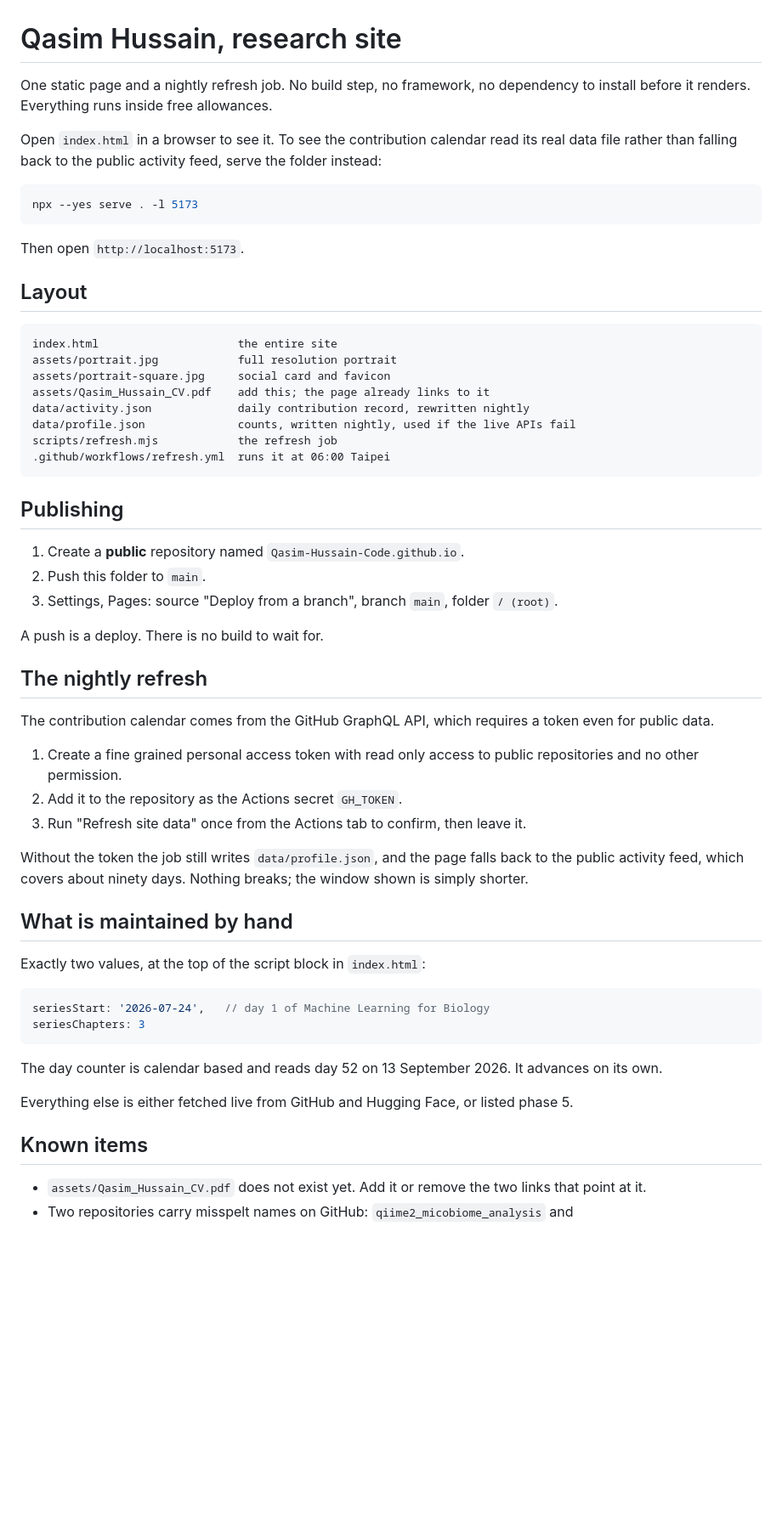
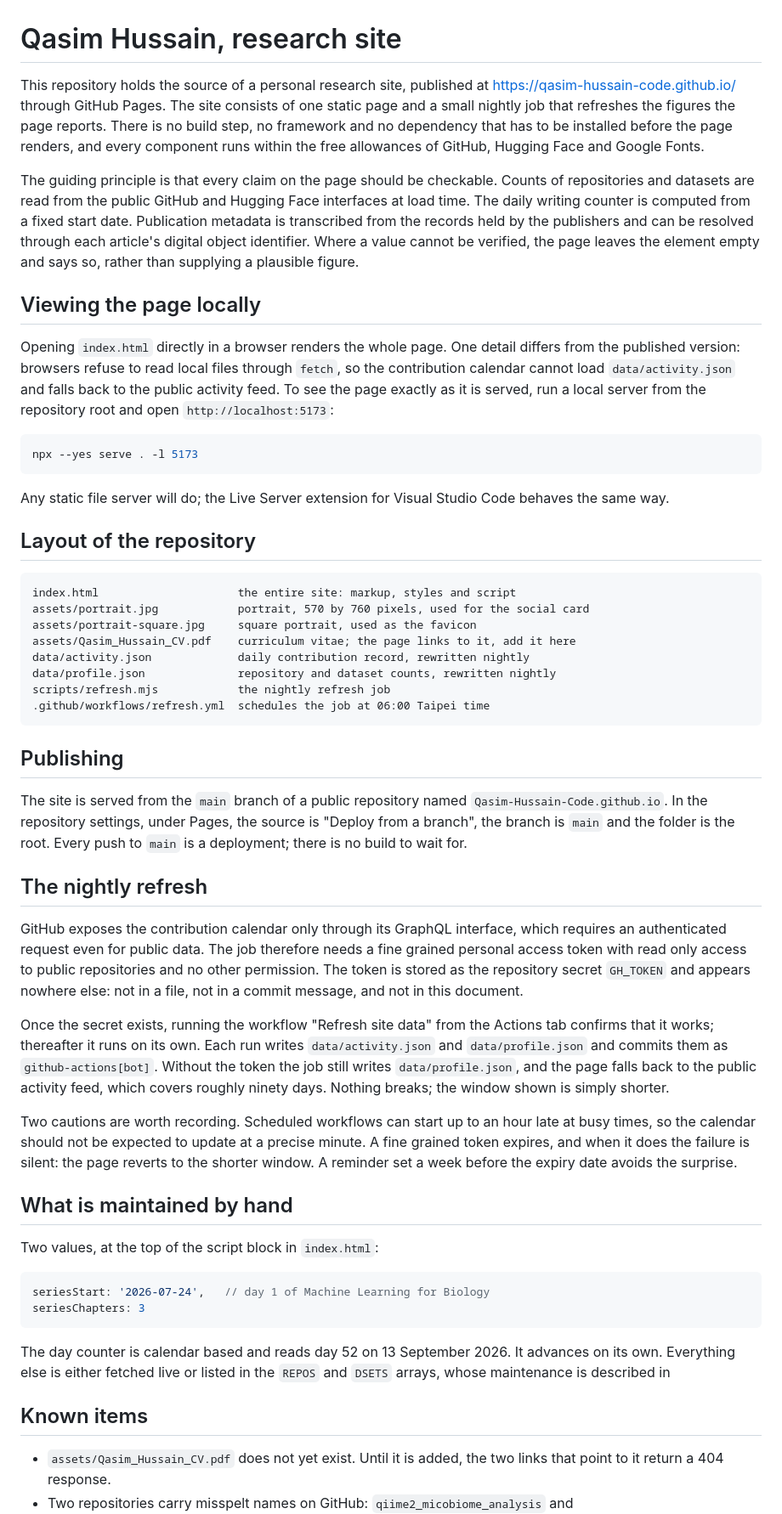
Before and after one commit to Qasim-Hussain-Code/Qasim-Hussain-Code.github.io, a Markdown page: README.md, the part around one of its changes. Shown at 85% size. GitHub-like rendering; blank space fills up the shorter version.

Commit message:
update_readme

````diff
--- a/README.md
+++ b/README.md
@@ -1,58 +1,82 @@
 # Qasim Hussain, research site
 
-One static page and a nightly refresh job. No build step, no framework, no
-dependency to install before it renders. Everything runs inside free
-allowances.
+This repository holds the source of a personal research site, published at
+<https://qasim-hussain-code.github.io/> through GitHub Pages. The site consists of
+one static page and a small nightly job that refreshes the figures the page
+reports. There is no build step, no framework and no dependency that has to be
+installed before the page renders, and every component runs within the free
+allowances of GitHub, Hugging Face and Google Fonts.
 
-Open `index.html` in a browser to see it. To see the contribution calendar read
-its real data file rather than falling back to the public activity feed, serve
-the folder instead:
+The guiding principle is that every claim on the page should be checkable.
+Counts of repositories and datasets are read from the public GitHub and
+Hugging Face interfaces at load time. The daily writing counter is computed
+from a fixed start date. Publication metadata is transcribed from the records
+held by the publishers and can be resolved through each article's digital
+object identifier. Where a value cannot be verified, the page leaves the
+element empty and says so, rather than supplying a plausible figure.
+
+## Viewing the page locally
+
+Opening `index.html` directly in a browser renders the whole page. One detail
+differs from the published version: browsers refuse to read local files
+through `fetch`, so the contribution calendar cannot load `data/activity.json`
+and falls back to the public activity feed. To see the page exactly as it is
+served, run a local server from the repository root and open
+`http://localhost:5173`:
 
 ```powershell
 npx --yes serve . -l 5173
 ```
 
-Then open `http://localhost:5173`.
+Any static file server will do; the Live Server extension for Visual Studio
+Code behaves the same way.
 
-## Layout
+## Layout of the repository
 
-```
-index.html                     the entire site
-assets/portrait.jpg            full resolution portrait
-assets/portrait-square.jpg     social card and favicon
-assets/Qasim_Hussain_CV.pdf    add this; the page already links to it
+```text
+index.html                     the entire site: markup, styles and script
+assets/portrait.jpg            portrait, 570 by 760 pixels, used for the social card
+assets/portrait-square.jpg     square portrait, used as the favicon
+assets/Qasim_Hussain_CV.pdf    curriculum vitae; the page links to it, add it here
 data/activity.json             daily contribution record, rewritten nightly
-data/profile.json              counts, written nightly, used if the live APIs fail
-scripts/refresh.mjs            the refresh job
-.github/workflows/refresh.yml  runs it at 06:00 Taipei
+data/profile.json              repository and dataset counts, rewritten nightly
+scripts/refresh.mjs            the nightly refresh job
+.github/workflows/refresh.yml  schedules the job at 06:00 Taipei time
 ```
 
 ## Publishing
 
-1. Create a **public** repository named `Qasim-Hussain-Code.github.io`.
-2. Push this folder to `main`.
-3. Settings, Pages: source "Deploy from a branch", branch `main`, folder
-   `/ (root)`.
-
-A push is a deploy. There is no build to wait for.
+The site is served from the `main` branch of a public repository named
+`Qasim-Hussain-Code.github.io`. In the repository settings, under Pages, the
+source is "Deploy from a branch", the branch is `main` and the folder is the
+root. Every push to `main` is a deployment; there is no build to wait for.
 
 ## The nightly refresh
 
-The contribution calendar comes from the GitHub GraphQL API, which requires a
-token even for public data.
+GitHub exposes the contribution calendar only through its GraphQL interface,
+which requires an authenticated request even for public data. The job
+therefore needs a fine grained personal access token with read only access
+to public repositories and no other permission. The token is stored as the
+repository secret `GH_TOKEN` and appears nowhere else: not in a file, not in a
+commit message, and not in this document.
 
-1. Create a fine grained personal access token with read only access to public
-   repositories and no other permission.
-2. Add it to the repository as the Actions secret `GH_TOKEN`.
-3. Run "Refresh site data" once from the Actions tab to confirm, then leave it.
+Once the secret exists, running the workflow "Refresh site data" from the
+Actions tab confirms that it works; thereafter it runs on its own. Each run
+writes `data/activity.json` and `data/profile.json` and commits them as
+`github-actions[bot]`. Without the token the job still writes
+`data/profile.json`, and the page falls back to the public activity feed,
+which covers roughly ninety days. Nothing breaks; the window shown is simply
+shorter.
 
-Without the token the job still writes `data/profile.json`, and the page falls
-back to the public activity feed, which covers about ninety days. Nothing
-breaks; the window shown is simply shorter.
+Two cautions are worth recording. Scheduled workflows can start up to an hour
+late at busy times, so the calendar should not be expected to update at a
+precise minute. A fine grained token expires, and when it does the failure is
+silent: the page reverts to the shorter window. A reminder set a week before
+the expiry date avoids the surprise.
 
 ## What is maintained by hand
 
-Exactly two values, at the top of the script block in `index.html`:
+Two values, at the top of the script block in `index.html`:
 
 ```js
 seriesStart: '2026-07-24',   // day 1 of Machine Learning for Biology
@@ -60,14 +84,12 @@ seriesChapters: 3
 ```
 
 The day counter is calendar based and reads day 52 on 13 September 2026. It
-advances on its own.
-
-Everything else is either fetched live from GitHub and Hugging Face, or listed
-phase 5.
+advances on its own. Everything else is either fetched live or listed in the
+`REPOS` and `DSETS` arrays, whose maintenance is described in
 
 ## Known items
 
-- `assets/Qasim_Hussain_CV.pdf` does not exist yet. Add it or remove the two
-  links that point at it.
+- `assets/Qasim_Hussain_CV.pdf` does not yet exist. Until it is added, the two
+  links that point to it return a 404 response.
 - Two repositories carry misspelt names on GitHub:
   `qiime2_micobiome_analysis` and `cell_profiler_nuclei_to_cytoplasm_ration`.
````
Also changed, not shown: other parts of README.md (+15 -11 lines).
